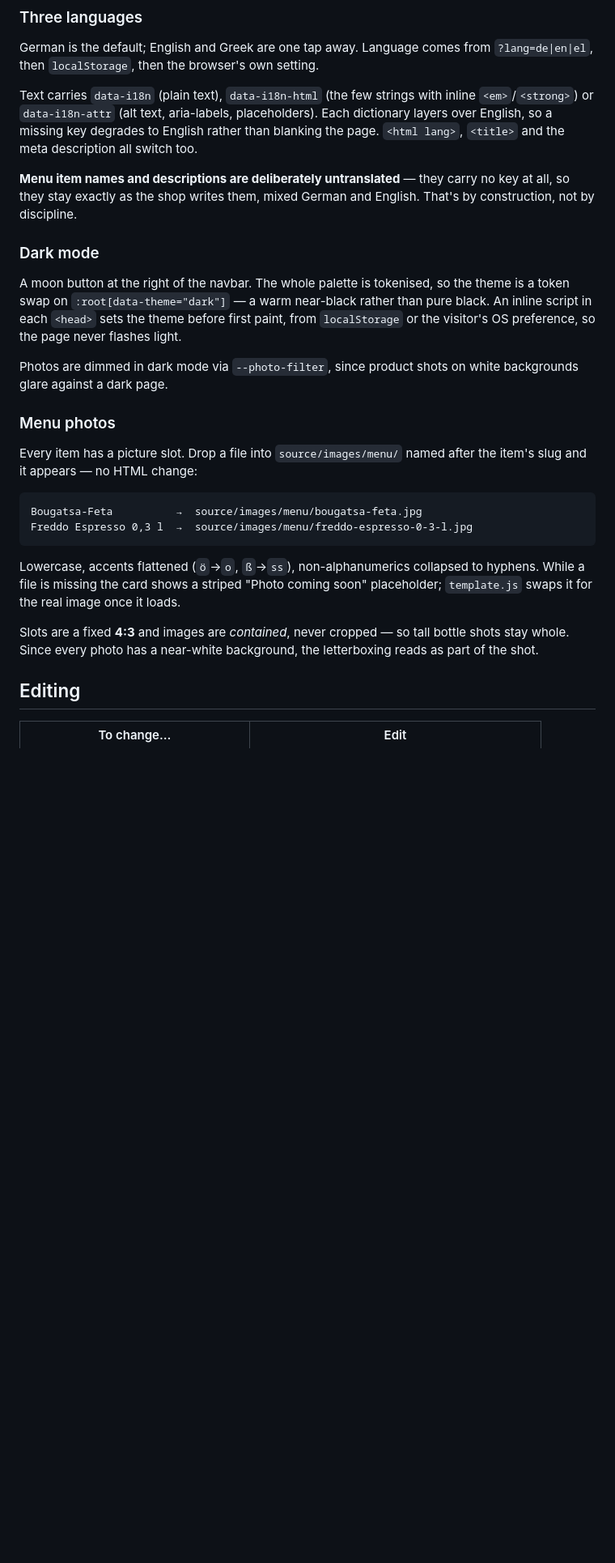
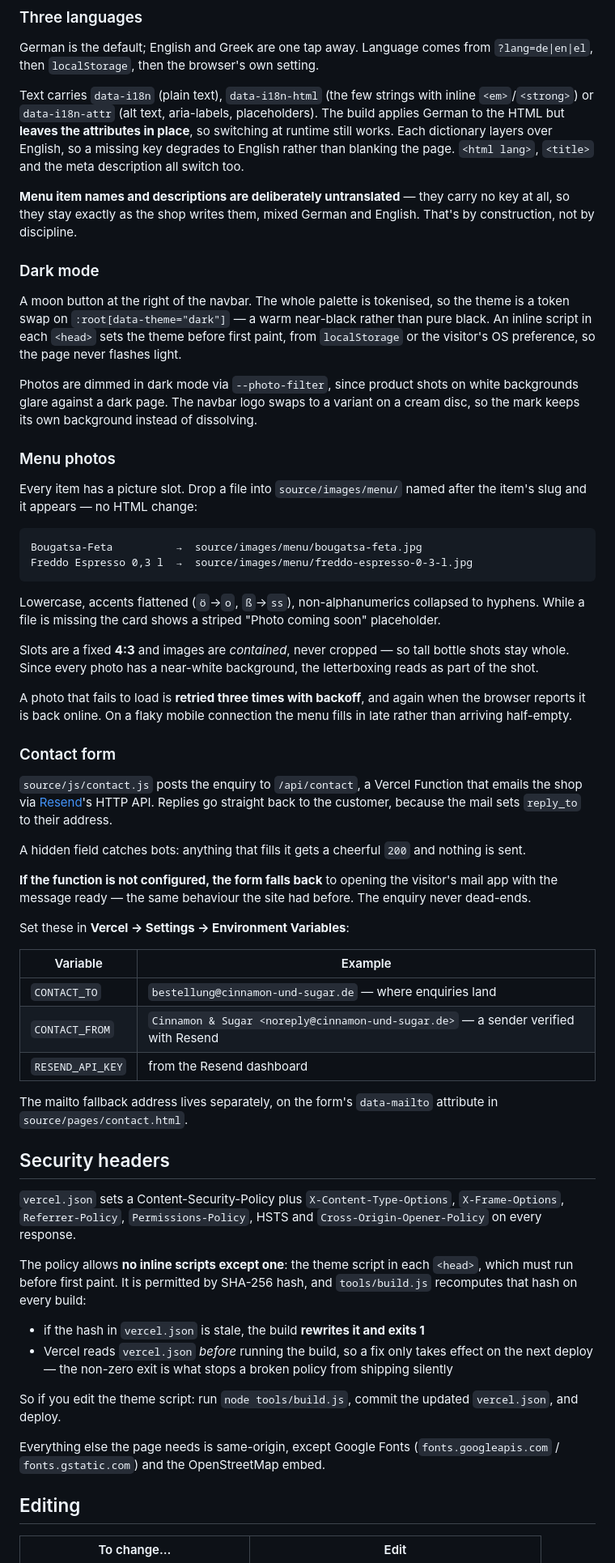
Before and after one commit to evangelostsak/cinnamon_and_sugar, a Markdown page: README.md, the part around one of its changes. Shown at 81% size. Rendered like a GitHub page; blank space fills up the shorter version.

```diff
--- a/README.md
+++ b/README.md
@@ -88,9 +114,10 @@ German is the default; English and Greek are one tap away. Language comes from
 
 Text carries `data-i18n` (plain text), `data-i18n-html` (the few strings with
 inline `<em>`/`<strong>`) or `data-i18n-attr` (alt text, aria-labels,
-placeholders). Each dictionary layers over English, so a missing key degrades to
-English rather than blanking the page. `<html lang>`, `<title>` and the meta
-description all switch too.
+placeholders). The build applies German to the HTML but **leaves the attributes
+in place**, so switching at runtime still works. Each dictionary layers over
+English, so a missing key degrades to English rather than blanking the page.
+`<html lang>`, `<title>` and the meta description all switch too.
 
 **Menu item names and descriptions are deliberately untranslated** — they carry
 no key at all, so they stay exactly as the shop writes them, mixed German and
@@ -105,7 +132,8 @@ paint, from `localStorage` or the visitor's OS preference, so the page never
 flashes light.
 
 Photos are dimmed in dark mode via `--photo-filter`, since product shots on white
-backgrounds glare against a dark page.
+backgrounds glare against a dark page. The navbar logo swaps to a variant on a
+cream disc, so the mark keeps its own background instead of dissolving.
 
 ### Menu photos
 
@@ -119,11 +147,60 @@ Freddo Espresso 0,3 l  →  source/images/menu/freddo-espresso-0-3-l.jpg
 
 Lowercase, accents flattened (`ö`→`o`, `ß`→`ss`), non-alphanumerics collapsed to
 hyphens. While a file is missing the card shows a striped "Photo coming soon"
-placeholder; `template.js` swaps it for the real image once it loads.
+placeholder.
 
 Slots are a fixed **4:3** and images are *contained*, never cropped — so tall
 bottle shots stay whole. Since every photo has a near-white background, the
 letterboxing reads as part of the shot.
+
+A photo that fails to load is **retried three times with backoff**, and again
+when the browser reports it is back online. On a flaky mobile connection the
+menu fills in late rather than arriving half-empty.
+
+### Contact form
+
+`source/js/contact.js` posts the enquiry to `/api/contact`, a Vercel Function
+that emails the shop via [Resend](https://resend.com)'s HTTP API. Replies go
+straight back to the customer, because the mail sets `reply_to` to their address.
+
+A hidden field catches bots: anything that fills it gets a cheerful `200` and
+nothing is sent.
+
+**If the function is not configured, the form falls back** to opening the
+visitor's mail app with the message ready — the same behaviour the site had
+before. The enquiry never dead-ends.
+
+Set these in **Vercel → Settings → Environment Variables**:
+
+| Variable | Example |
+| --- | --- |
+| `CONTACT_TO` | `bestellung@cinnamon-und-sugar.de` — where enquiries land |
+| `CONTACT_FROM` | `Cinnamon & Sugar <noreply@cinnamon-und-sugar.de>` — a sender verified with Resend |
+| `RESEND_API_KEY` | from the Resend dashboard |
+
+The mailto fallback address lives separately, on the form's `data-mailto`
+attribute in `source/pages/contact.html`.
+
+## Security headers
+
+`vercel.json` sets a Content-Security-Policy plus `X-Content-Type-Options`,
+`X-Frame-Options`, `Referrer-Policy`, `Permissions-Policy`, HSTS and
+`Cross-Origin-Opener-Policy` on every response.
+
+The policy allows **no inline scripts except one**: the theme script in each
+`<head>`, which must run before first paint. It is permitted by SHA-256 hash, and
+`tools/build.js` recomputes that hash on every build:
+
+- if the hash in `vercel.json` is stale, the build **rewrites it and exits 1**
+- Vercel reads `vercel.json` *before* running the build, so a fix only takes
+  effect on the next deploy — the non-zero exit is what stops a broken policy
+  from shipping silently
+
+So if you edit the theme script: run `node tools/build.js`, commit the updated
+`vercel.json`, and deploy.
+
+Everything else the page needs is same-origin, except Google Fonts
+(`fonts.googleapis.com` / `fonts.gstatic.com`) and the OpenStreetMap embed.
 
 ## Editing
 
```
Also changed, not shown: other parts of README.md (+77 -32 lines).
